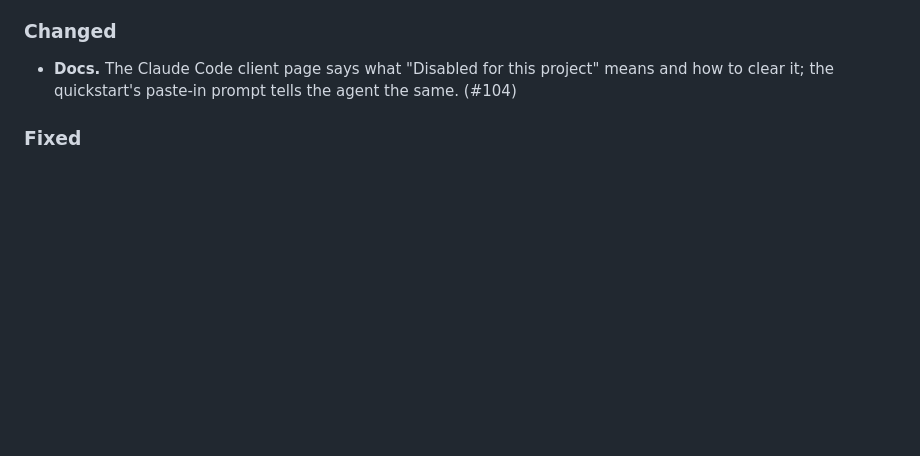
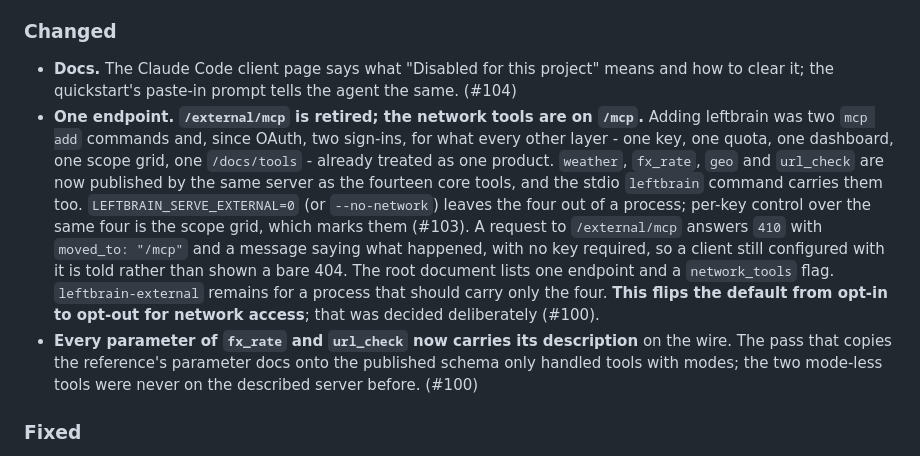
Before and after one commit to Lazy-Coder-03/leftbrain, a Markdown page: CHANGELOG.md, the part around the change. GitHub-like rendering; blank space fills up the shorter version.

Commit message:
changelog: compose the Unreleased sections of #105-#108 under the stack rebase
The replay of #105's commit on top of main (which already contains it) reduced to
the merged changelog alone; this commit is that merge and nothing else.

Co-Authored-By: Claude Fable 5 <noreply@anthropic.com>
Claude-Session: https://claude.ai/code/session_01WnhTcttjB1LT6eyygDvMDT

```diff
--- a/CHANGELOG.md
+++ b/CHANGELOG.md
@@ -22,6 +22,21 @@ All notable changes to leftbrain are recorded here. The format follows
 
 - **Docs.** The Claude Code client page says what "Disabled for this project" means and how
   to clear it; the quickstart's paste-in prompt tells the agent the same. (#104)
+- **One endpoint. `/external/mcp` is retired; the network tools are on `/mcp`.** Adding
+  leftbrain was two `mcp add` commands and, since OAuth, two sign-ins, for what every other
+  layer - one key, one quota, one dashboard, one scope grid, one `/docs/tools` - already treated
+  as one product. `weather`, `fx_rate`, `geo` and `url_check` are now published by the same
+  server as the fourteen core tools, and the stdio `leftbrain` command carries them too.
+  `LEFTBRAIN_SERVE_EXTERNAL=0` (or `--no-network`) leaves the four out of a process; per-key
+  control over the same four is the scope grid, which marks them (#103). A request to
+  `/external/mcp` answers `410` with `moved_to: "/mcp"` and a message saying what happened,
+  with no key required, so a client still configured with it is told rather than shown a bare
+  404. The root document lists one endpoint and a `network_tools` flag. `leftbrain-external`
+  remains for a process that should carry only the four. **This flips the default from
+  opt-in to opt-out for network access**; that was decided deliberately (#100).
+- **Every parameter of `fx_rate` and `url_check` now carries its description** on the wire.
+  The pass that copies the reference's parameter docs onto the published schema only handled
+  tools with modes; the two mode-less tools were never on the described server before. (#100)
 
 ### Fixed
 
```
